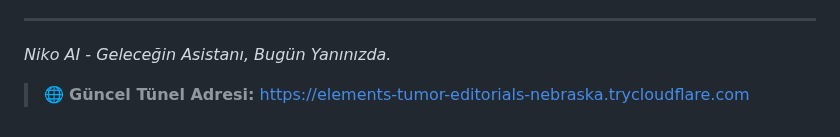
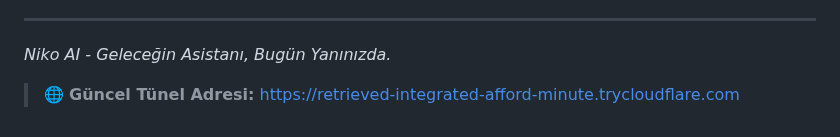
Before and after one commit to Memati8383/Niko-AI, a Markdown page: README.md, the part around the change. Drawn GitHub-style.

Commit message:
Tünel adresi otomatik güncellendi

```diff
--- a/README.md
+++ b/README.md
@@ -186,4 +186,4 @@ Made with ❤️ in Turkey 🇹🇷
 _Niko AI - Geleceğin Asistanı, Bugün Yanınızda._
 
 
-> 🌐 **Güncel Tünel Adresi:** [https://elements-tumor-editorials-nebraska.trycloudflare.com](https://elements-tumor-editorials-nebraska.trycloudflare.com)
+> 🌐 **Güncel Tünel Adresi:** [https://retrieved-integrated-afford-minute.trycloudflare.com](https://retrieved-integrated-afford-minute.trycloudflare.com)
```
